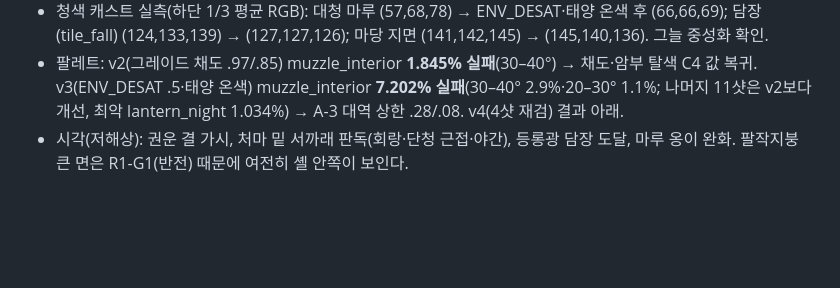
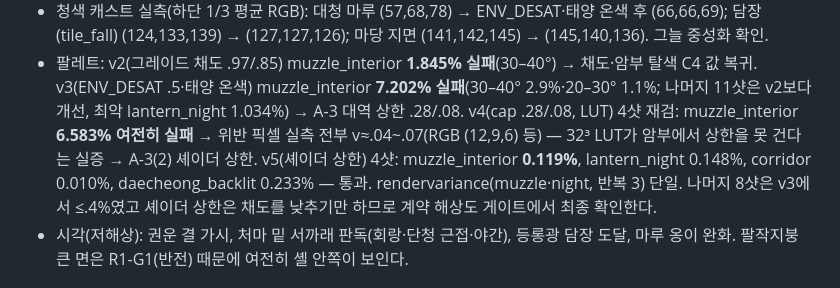
Before and after one commit to junlee122-bot/fps, a Markdown page: docs/CONTRACT-NOTES.md, the part around the change. Rendered like a GitHub page; blank space fills up the shorter version.

```diff
--- a/docs/CONTRACT-NOTES.md
+++ b/docs/CONTRACT-NOTES.md
@@ -836,7 +836,10 @@ R1 집계(docs/critique/R1-SUMMARY.md): 결함 157, 미완성 12/12, 평균 3.1
   마당 지면 (141,142,145) → (145,140,136). 그늘 중성화 확인.
 - 팔레트: v2(그레이드 채도 .97/.85) muzzle_interior **1.845% 실패**(30–40°) → 채도·암부 탈색 C4 값 복귀. v3(ENV_DESAT .5·태양 온색)
   muzzle_interior **7.202% 실패**(30–40° 2.9%·20–30° 1.1%; 나머지 11샷은 v2보다 개선, 최악 lantern_night 1.034%) → A-3 대역 상한 .28/.08.
-  v4(4샷 재검) 결과 아래.
+  v4(cap .28/.08, LUT) 4샷 재검: muzzle_interior **6.583% 여전히 실패** → 위반 픽셀 실측 전부 v≈.04~.07(RGB (12,9,6) 등) — 32³ LUT가
+  암부에서 상한을 못 건다는 실증 → A-3(2) 셰이더 상한. v5(셰이더 상한) 4샷: muzzle_interior **0.119%**, lantern_night 0.148%,
+  corridor 0.010%, daecheong_backlit 0.233% — 통과. rendervariance(muzzle·night, 반복 3) 단일. 나머지 8샷은 v3에서 ≤.4%였고
+  셰이더 상한은 채도를 낮추기만 하므로 계약 해상도 게이트에서 최종 확인한다.
 - 시각(저해상): 권운 결 가시, 처마 밑 서까래 판독(회랑·단청 근접·야간), 등롱광 담장 도달, 마루 옹이 완화. 팔작지붕 큰 면은 R1-G1(반전)
   때문에 여전히 셸 안쪽이 보인다.
 
```
Also changed, not shown: docs/P3-REPORT.md (+7 -7 lines).
